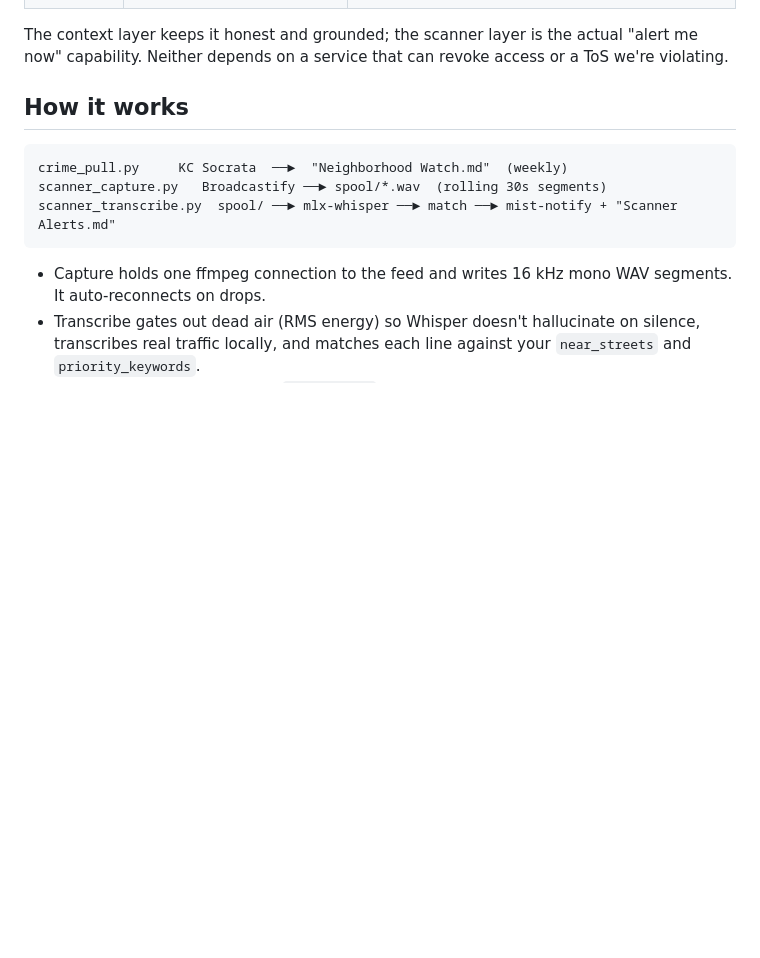
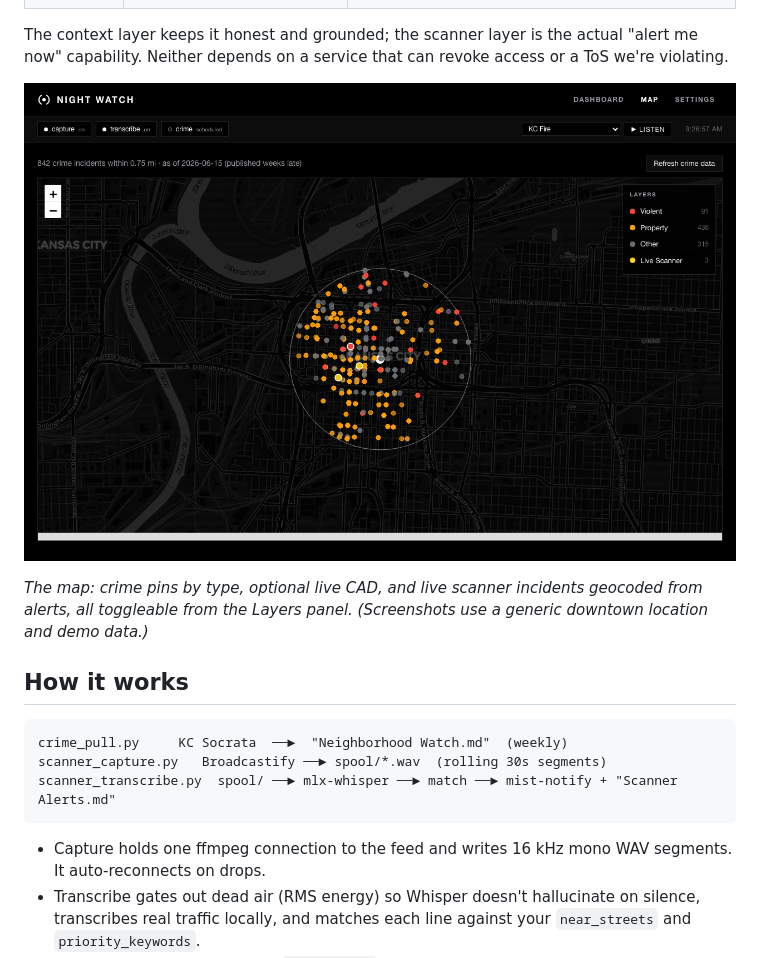
Before and after one commit to BaesTheorem/night-watch, a Markdown page: README.md, the part around one of its changes. GitHub-like rendering; pictures changed too: docs/map.png (added); blank space fills up the shorter version.

```diff
--- a/README.md
+++ b/README.md
@@ -15,6 +15,12 @@ So Night Watch combines the two halves that *are* available legitimately:
 The context layer keeps it honest and grounded; the scanner layer is the actual
 "alert me now" capability. Neither depends on a service that can revoke access
 or a ToS we're violating.
+
+![Map — crime context, live scanner incidents, and a layer filter](docs/map.png)
+
+*The map: crime pins by type, optional live CAD, and live scanner incidents
+geocoded from alerts, all toggleable from the Layers panel. (Screenshots use a
+generic downtown location and demo data.)*
 
 ## How it works
 
```
Also changed, not shown: other parts of README.md (+8 -2 lines), docs/dashboard.png (added), docs/settings.png (added).
